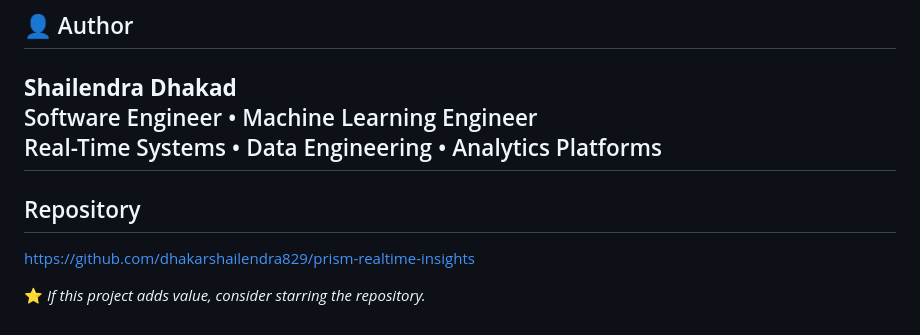
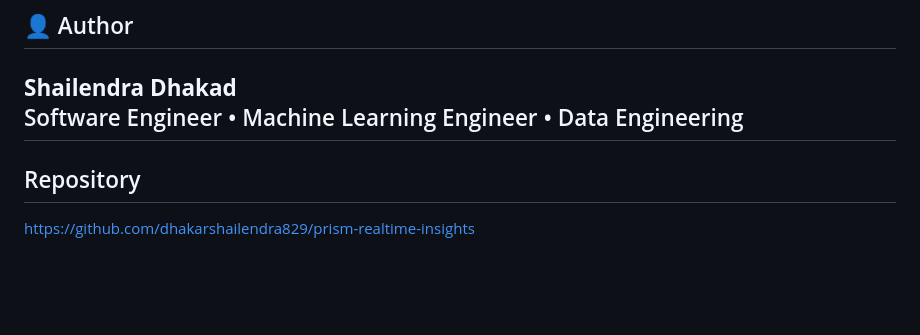
Before and after one commit to dhakarshailendra829/prism-realtime-insights, a Markdown page: README.md, the part around the change. Rendered like a GitHub page; blank space fills up the shorter version.

Commit message:
Simplify author information in README
Condense author description in README.

```diff
--- a/README.md
+++ b/README.md
@@ -179,12 +179,8 @@ Contributions are welcome.
 
 ## 👤 Author
 **Shailendra Dhakad**
-Software Engineer • Machine Learning Engineer
-Real-Time Systems • Data Engineering • Analytics Platforms
+Software Engineer • Machine Learning Engineer • Data Engineering
 ---
 
 ## Repository
 https://github.com/dhakarshailendra829/prism-realtime-insights
-
-
-⭐ *If this project adds value, consider starring the repository.*
```
